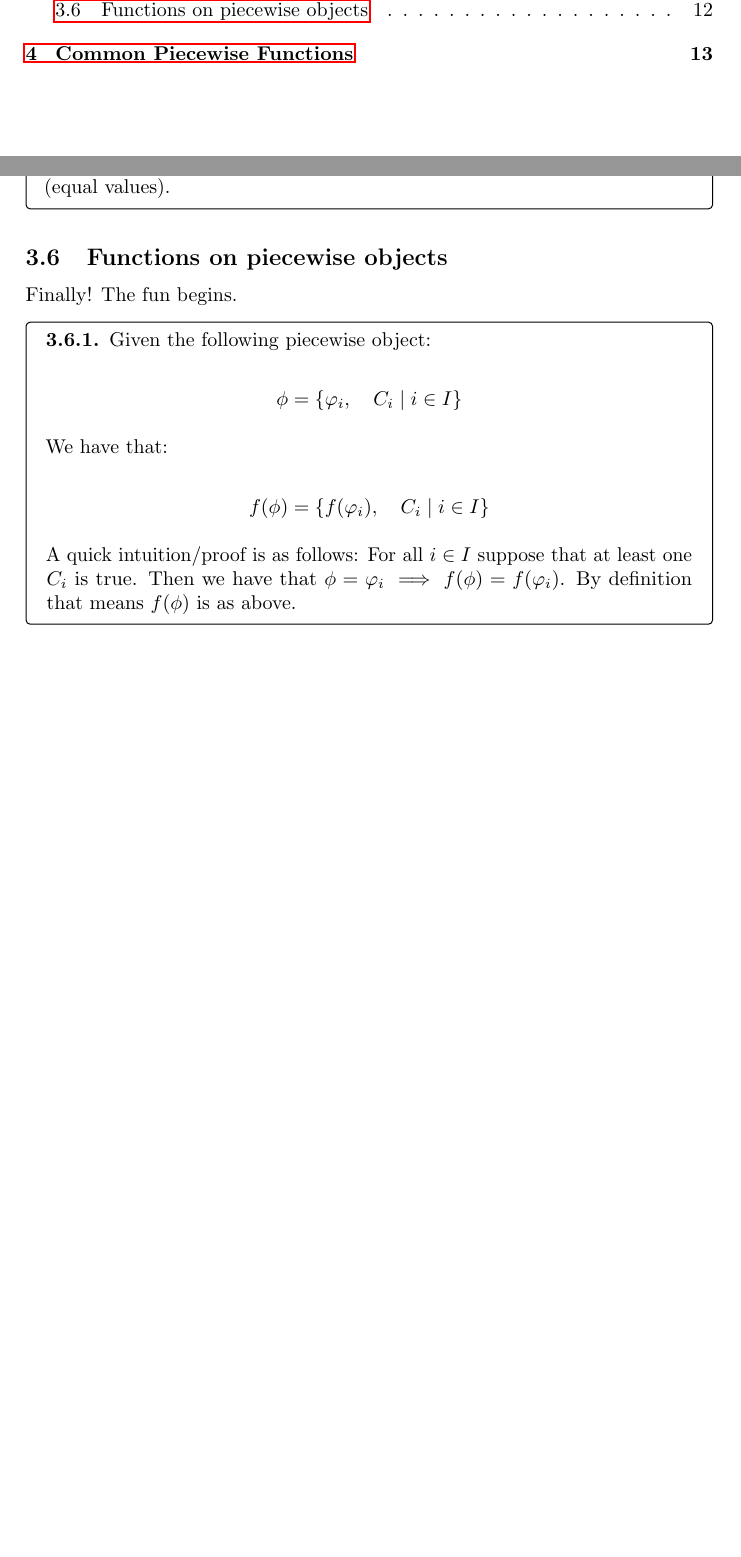
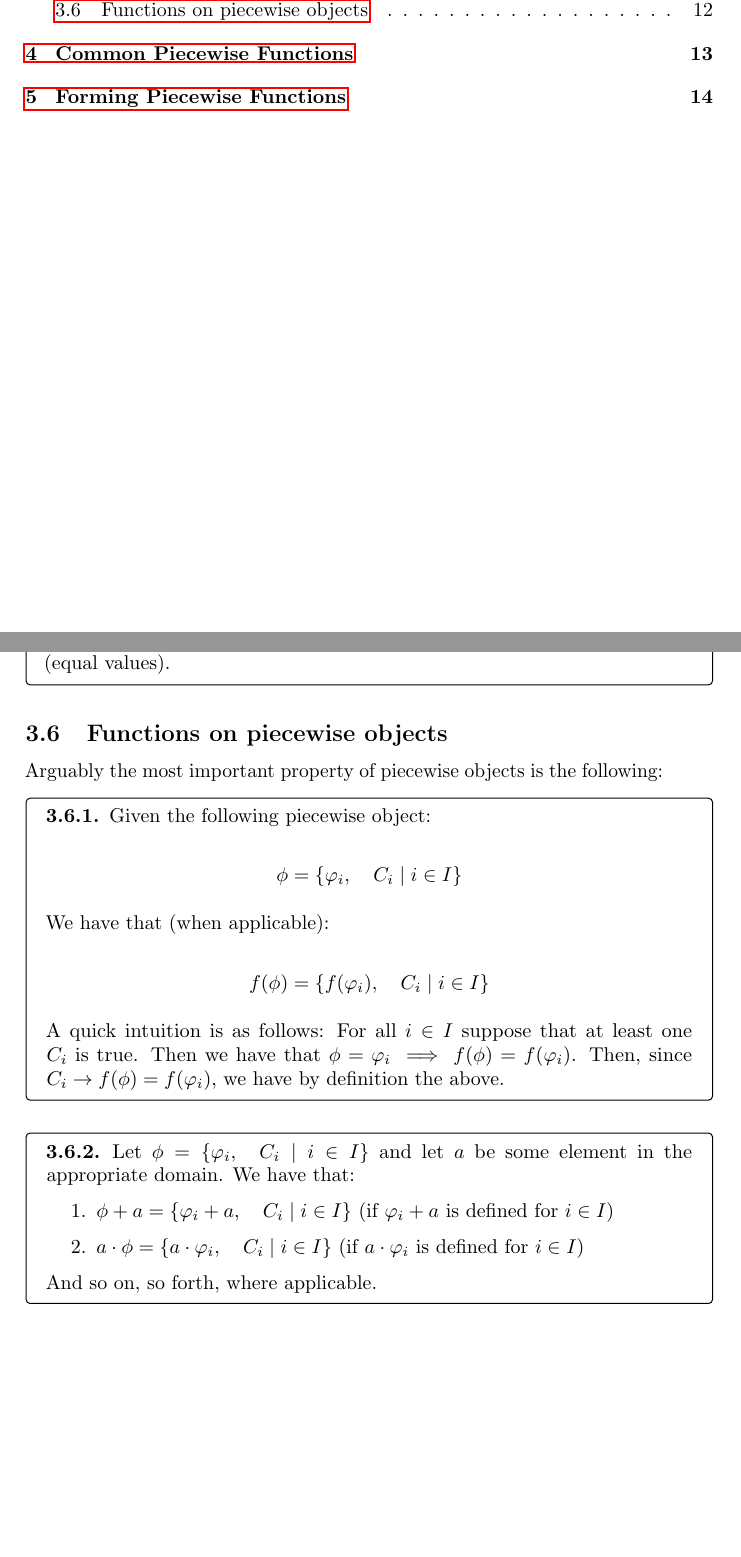
Before and after one commit to AllyMarthaJ/piecewise-notes, a LaTeX document (main.tex, which reads chapters/3-algebra.tex, chapters/5-how-are-piecewise-functions-formed.tex): two parts of pages 1 and 12 of 13 before the commit and two parts of pages 1 and 12 of 14 after it, joined at a grey line, cut so that both start at the same text, the shorter picture padded with empty space. Compiled offline with pdfLaTeX.

Commit message:
Finish up on piecewise algebra section'

```diff
--- a/chapters/3-algebra.tex
+++ b/chapters/3-algebra.tex
@@ -280,7 +280,7 @@ Finally, we'll look at explicit logical `or' in piece conditions at a basic leve
     The reason for this comes down to our well-definition argument as before (equal values).
 \end{theorem}
 \subsection{Functions on piecewise objects}
-Finally! The fun begins.
+Arguably the most important property of piecewise objects is the following:
 \begin{theorem}
     Given the following piecewise object:
 
@@ -288,13 +288,24 @@ Finally! The fun begins.
         \phi = \pwobj{\varphi_i}{C_i}{i\in I}
     $$
 
-    We have that:
+    We have that (when applicable):
 
     $$
         f(\phi) = \pwobj{f(\varphi_i)}{C_i}{i\in I}
     $$
 
-    A quick intuition/proof is as follows: For all $i\in I$ suppose that at least one $C_i$ is true. Then we have that $\phi=\varphi_i\implies f(\phi)=f(\varphi_i)$. By definition that means $f(\phi)$ is as above.
+    A quick intuition is as follows: For all $i\in I$ suppose that at least one $C_i$ is true. Then we have that $\phi=\varphi_i\implies f(\phi)=f(\varphi_i)$. Then, since $C_i\rightarrow f(\phi)=f(\varphi_i)$, we have by definition the above.
 \end{theorem}
-% f(\phi)=yeah; also, explicitly note that a+\phi = ... , a*\phi = ...
-\newpage{}
+
+\begin{theorem}
+    Let $\phi=\pwobj{\varphi_i}{C_i}{i\in I}$ and let $a$ be some element in the appropriate domain. We have that:
+
+    \begin{enumerate}
+        \item $\phi+a=\pwobj{\varphi_i+a}{C_i}{i\in I}$ (if $\varphi_i+a$ is defined for $i\in I$)
+        \item $a\cdot\phi=\pwobj{a\cdot\varphi_i}{C_i}{i\in I}$ (if $a\cdot\varphi_i$ is defined for $i\in I$)
+    \end{enumerate}
+
+    And so on, so forth, where applicable.
+\end{theorem}
+
+\newpage
--- a/chapters/5-how-are-piecewise-functions-formed.tex
+++ b/chapters/5-how-are-piecewise-functions-formed.tex
@@ -1,3 +1,5 @@
 % function composition; `inverse'
 % limits
-%
+\section{Forming Piecewise Functions}
+
+\newpage
```
Also changed, not shown: chapters/2-notation.tex (+1 -1 lines), chapters/4-common-functions.tex (+0 -1 lines), 2 other files.
